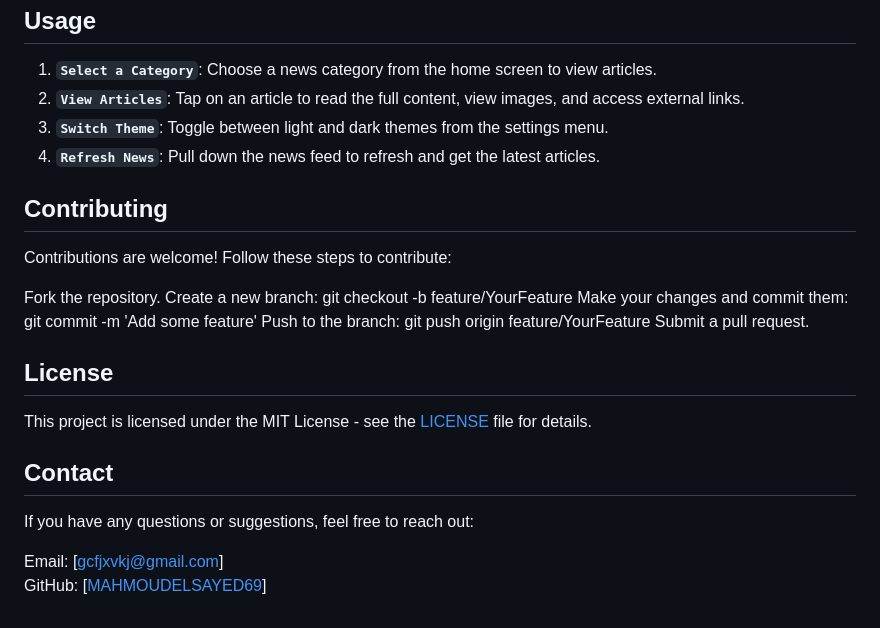
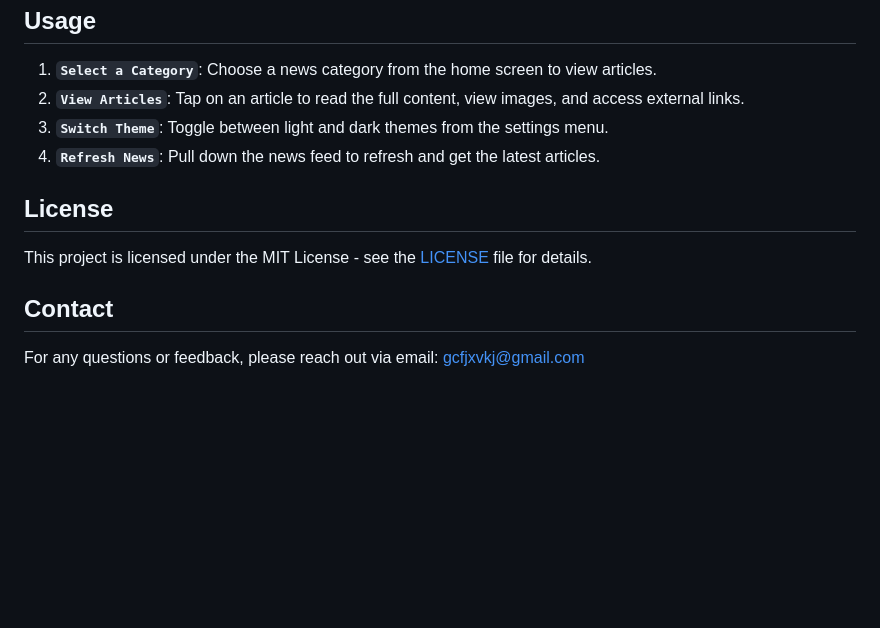
Before and after one commit to MAHMOUDELSAYED69/INFO-Flow, a Markdown page: README.md, the part around the change. Drawn GitHub-style; blank space fills up the shorter version.

```diff
--- a/README.md
+++ b/README.md
@@ -87,22 +87,11 @@ INFO flow uses the following packages:
 3. **`Switch Theme`**: Toggle between light and dark themes from the settings menu.
 4. **`Refresh News`**: Pull down the news feed to refresh and get the latest articles.
 
-## Contributing
-Contributions are welcome! Follow these steps to contribute:
-
-Fork the repository.
-Create a new branch: git checkout -b feature/YourFeature
-Make your changes and commit them: git commit -m 'Add some feature'
-Push to the branch: git push origin feature/YourFeature
-Submit a pull request.
-
 ## License
 
 This project is licensed under the MIT License - see the [LICENSE](LICENSE) file for details.
 
 
 ## Contact
-If you have any questions or suggestions, feel free to reach out:
 
-Email: [gcfjxvkj@gmail.com]
-GitHub: [[MAHMOUDELSAYED69](https://github.com/MAHMOUDELSAYED69)]
+For any questions or feedback, please reach out via email: [gcfjxvkj@gmail.com](gcfjxvkj@gmail.com)
```
